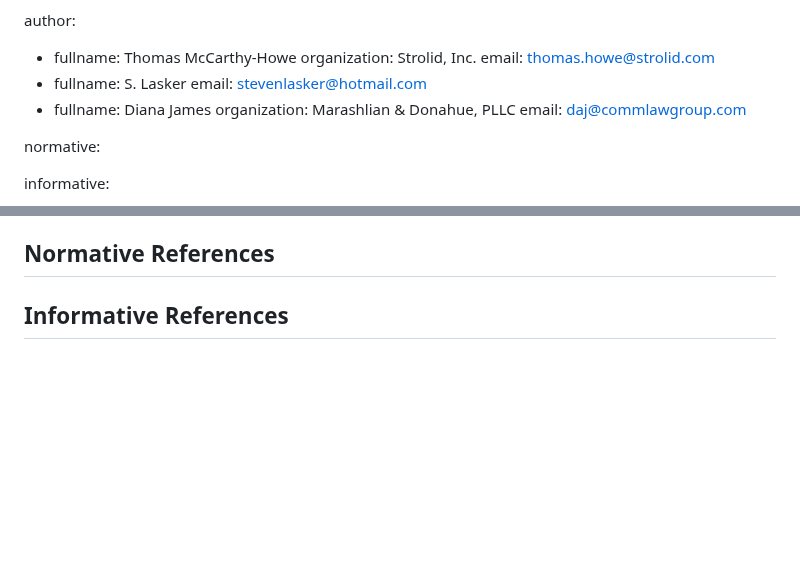
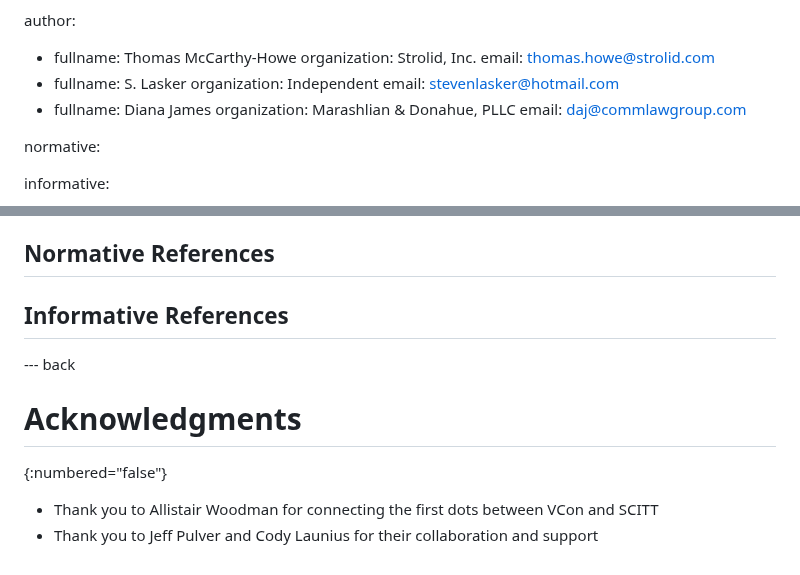
Before and after one commit to howethomas/vcon-howe-scitt-lifecycle, a Markdown page: draft-howe-vcon-lifecycle.md, 2 parts joined by grey strips. Rendered like a GitHub page; blank space fills up the shorter version.

Commit message:
Update vCon Lifecycle Management draft to include acknowledgment section and refine text for clarity and readability, enhancing the document's focus on privacy compliance and consent management.

```diff
--- a/draft-howe-vcon-lifecycle.md
+++ b/draft-howe-vcon-lifecycle.md
@@ -44,6 +44,7 @@ author:
   email: thomas.howe@strolid.com
 -
   fullname: S. Lasker
+  organization: Independent
   email: stevenlasker@hotmail.com
 -
   fullname: Diana James
@@ -675,3 +679,12 @@ This document has no IANA actions.
 [GDPR]: https://gdpr.eu/
 [HIPAA]: https://www.hhs.gov/hipaa/index.html
 [privacy-primer-vcon]: https://datatracker.ietf.org/doc/draft-james-privacy-primer-vcon/
+
+--- back
+
+# Acknowledgments
+
+{:numbered="false"}
+
+- Thank you to Allistair Woodman for connecting the first dots between VCon and SCITT
+- Thank you to Jeff Pulver and Cody Launius for their collaboration and support
```
Also changed, not shown: other parts of draft-howe-vcon-lifecycle.md (+11 -8 lines), draft-howe-vcon-scitt-lifecycle.md (deleted, +0 -583 lines).
